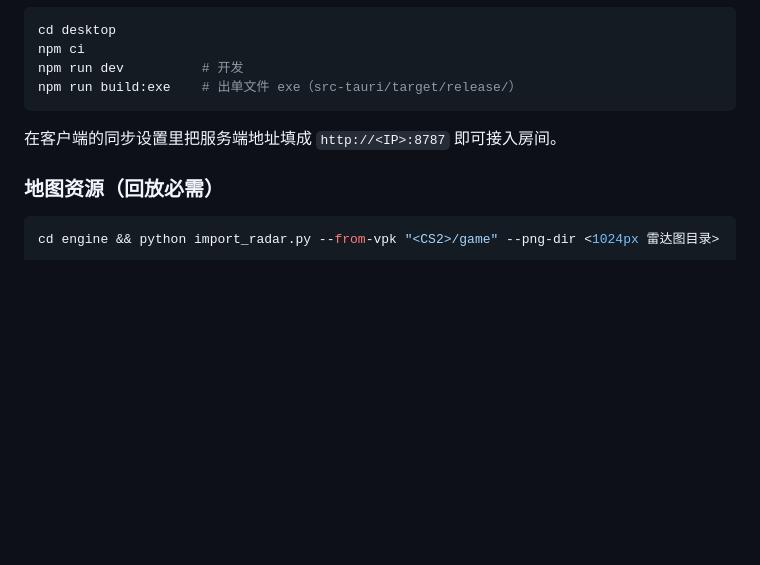
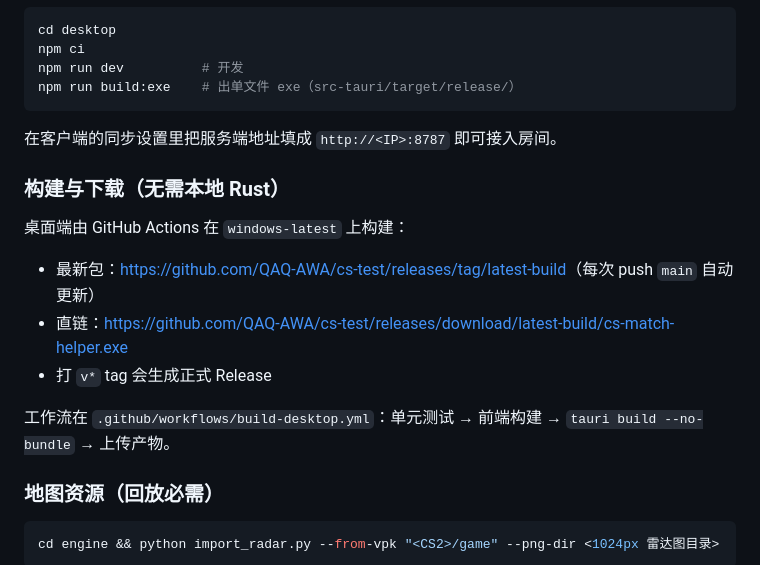
Before and after one commit to QAQ-AWA/cs-helper, a Markdown page: README.md, the part around the change. GitHub-like rendering; blank space fills up the shorter version.

Commit message:
docs: 补充 CI 构建与下载入口

````diff
--- a/README.md
+++ b/README.md
@@ -67,6 +67,16 @@ npm run build:exe    # 出单文件 exe（src-tauri/target/release/）
 
 在客户端的同步设置里把服务端地址填成 `http://<IP>:8787` 即可接入房间。
 
+### 构建与下载（无需本地 Rust）
+
+桌面端由 GitHub Actions 在 `windows-latest` 上构建：
+
+- 最新包：<https://github.com/QAQ-AWA/cs-test/releases/tag/latest-build>（每次 push `main` 自动更新）
+- 直链：<https://github.com/QAQ-AWA/cs-test/releases/download/latest-build/cs-match-helper.exe>
+- 打 `v*` tag 会生成正式 Release
+
+工作流在 `.github/workflows/build-desktop.yml`：单元测试 → 前端构建 → `tauri build --no-bundle` → 上传产物。
+
 ### 地图资源（回放必需）
 
 ```bash
````
